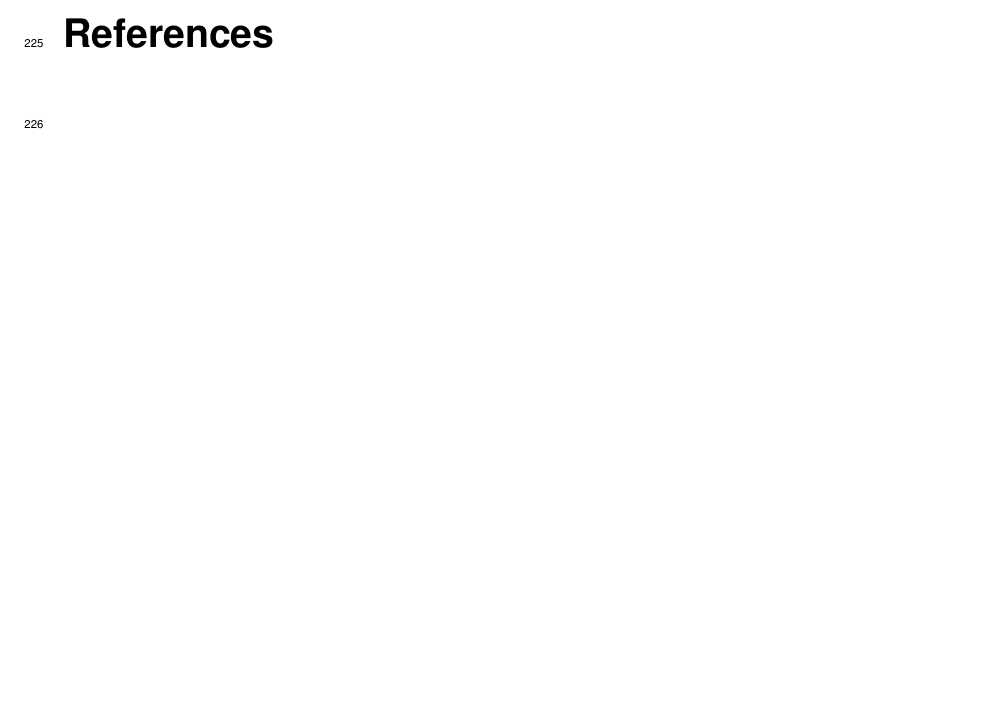
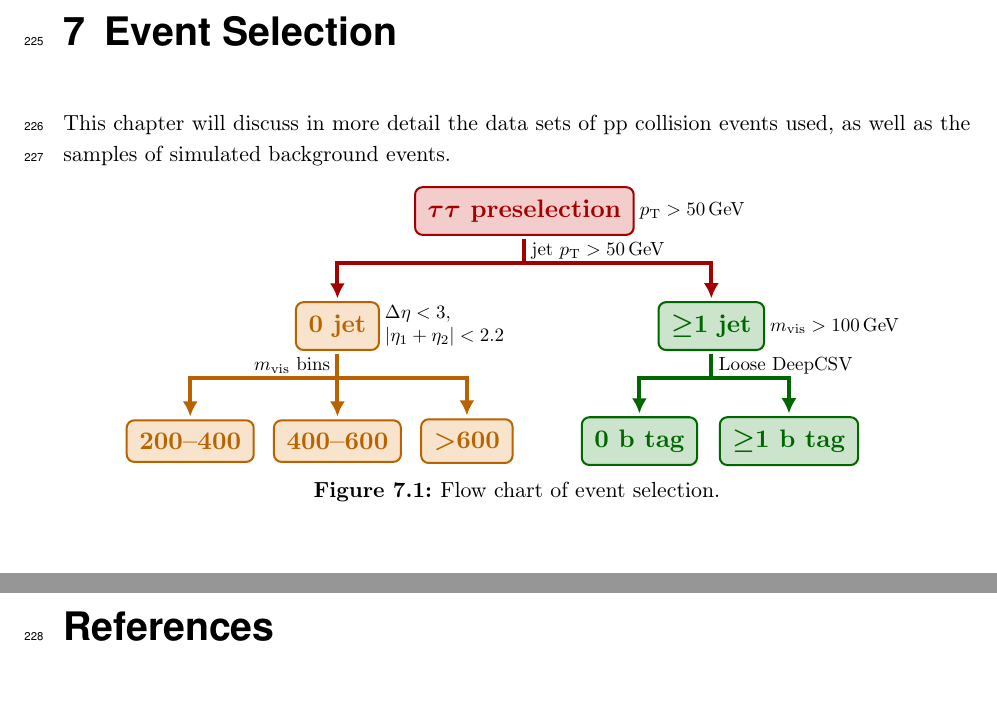
Before and after one commit to IzaakWN/PhDThesisTemplateUZHCMS, a LaTeX thesis (thesis.tex, which reads sections/chap07-selections.tex, tex/selections-fig-categorization.tex): part of page 35 of 35 before the commit and two parts of pages 35 and 36 of 36 after it, the two joined at a grey line, cut at the place of the change. Compiled offline with pdfLaTeX.

Commit message:
add selections

```diff
--- /dev/null
+++ b/sections/chap07-selections.tex
@@ -0,0 +1,12 @@
+%!TEX root = ../thesis.tex
+
+%%%%%%%%%%%%%%%%%%%%%%%
+%      Selection      %
+%%%%%%%%%%%%%%%%%%%%%%%
+\message{^^J ^^J SELECTIONS ^^J ^^J} % print to log
+\newchap{Event Selection} \label{sec:selections}
+
+This chapter will discuss in more detail the data sets of $\Pp\Pp$ collision events used, as well as the samples of simulated background events.
+
+% FIGURE: Simulation
+\input{tex/selections-fig-categorization.tex}
--- /dev/null
+++ b/tex/selections-fig-categorization.tex
@@ -0,0 +1,14 @@
+%!TEX root = ../thesis.tex
+
+% FIGURE: Selection summary
+\begin{figure*}[b!]
+  %\vspace{2mm}
+  \centering
+  \includegraphics[width=0.86\linewidth]{fig/selections/categorization.pdf}
+  \vspace{1mm}
+  \caption{
+Flow chart of event selection.
+  }
+  \label{fig:selection}
+  %\vspace{-6mm}
+\end{figure*}
```
Also changed, not shown: sections/chap01-introduction.tex (+1 -1 lines), sections/chap06-samples.tex (+3 -3 lines), thesis.tex (+1 -0 lines), README.md, fig/selections/categorization.pdf (renamed from fig/selections/categorization_events.pdf), fig/selections/categorization.tex (renamed from fig/selections/categorization_events.tex), titlepage/README.md.
